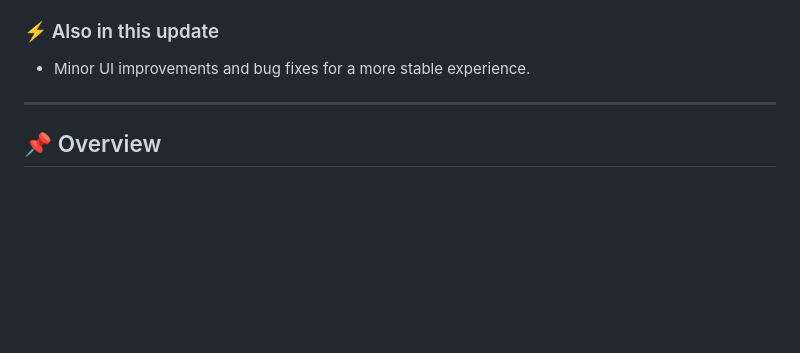
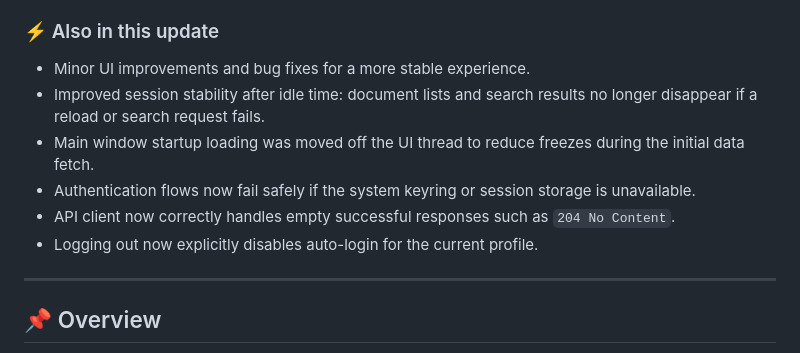
Before and after one commit to pntech-dev/Documents-Exp-Desktop, a Markdown page: README.md, the part around the change. Drawn GitHub-style; blank space fills up the shorter version.

Commit message:
update documentation for recent stability fixes

```diff
--- a/README.md
+++ b/README.md
@@ -53,6 +53,11 @@ This update focuses on personalization and user experience.
 ### ⚡ Also in this update
 
 - Minor UI improvements and bug fixes for a more stable experience.
+- Improved session stability after idle time: document lists and search results no longer disappear if a reload or search request fails.
+- Main window startup loading was moved off the UI thread to reduce freezes during the initial data fetch.
+- Authentication flows now fail safely if the system keyring or session storage is unavailable.
+- API client now correctly handles empty successful responses such as `204 No Content`.
+- Logging out now explicitly disables auto-login for the current profile.
 
 ---
 
```
Also changed, not shown: README_RU.md (+5 -0 lines).
